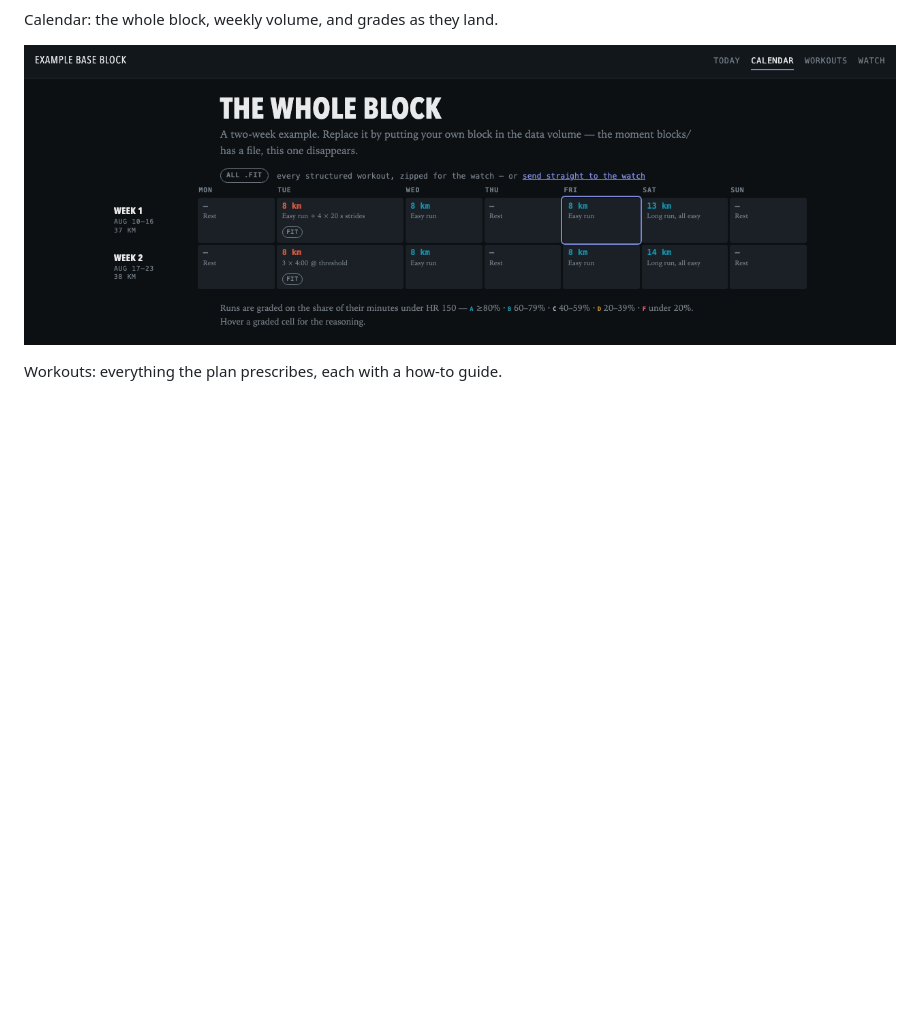
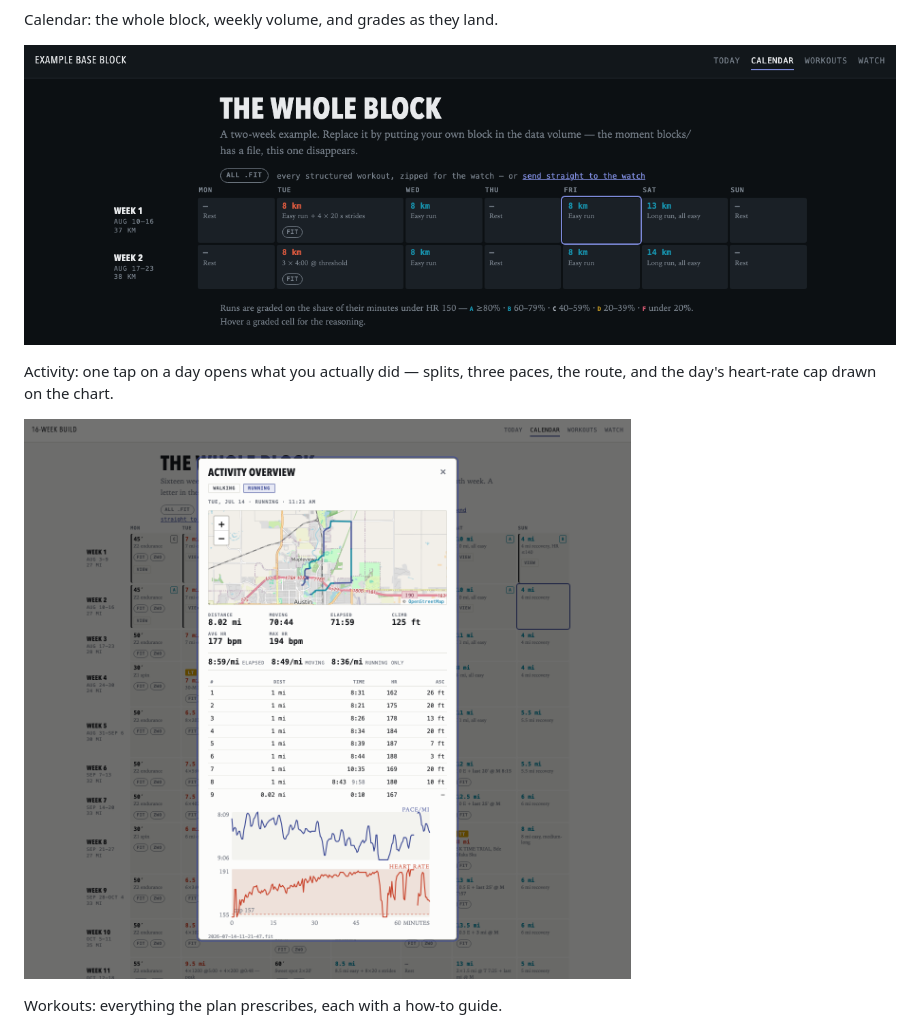
Before and after one commit to complacentsee/training-coach, a Markdown page: README.md, the part around the change. GitHub-like rendering; pictures changed too: docs/activity.png (added); blank space fills up the shorter version.

Commit message:
The README shows the activity popover
It listed activity detail as a feature with no picture, where the other four
features each have one. This is the popover over the calendar, at the same
1280 width as the rest: the selector a day with two recordings gets, the
route, the three paces, the mile splits, and both chart panels with the
heart-rate cap drawn as a band.

The recording is a real one, used with the athlete's explicit go-ahead after
he checked what it would show — a July run in a town he was visiting rather
than anywhere near home, and he was told what the image publishes before it
was taken: town-level location, date, distance, pace, and heart rate
including every split's. Fixtures elsewhere in this repo carry synthetic
positions for exactly this reason; this one is a deliberate exception with
consent, not an oversight.

Co-Authored-By: Claude Opus 5 (1M context) <noreply@anthropic.com>
Claude-Session: https://claude.ai/code/session_01USfjxb8Gvj3PdKucH45j7J

```diff
--- a/README.md
+++ b/README.md
@@ -13,6 +13,11 @@ Today: the session, its targets, your checklist, and the injury check-in.
 Calendar: the whole block, weekly volume, and grades as they land.
 
 ![Calendar](docs/calendar.png)
+
+Activity: one tap on a day opens what you actually did — splits, three
+paces, the route, and the day's heart-rate cap drawn on the chart.
+
+![Activity overview](docs/activity.png)
 
 Workouts: everything the plan prescribes, each with a how-to guide.
 
```
